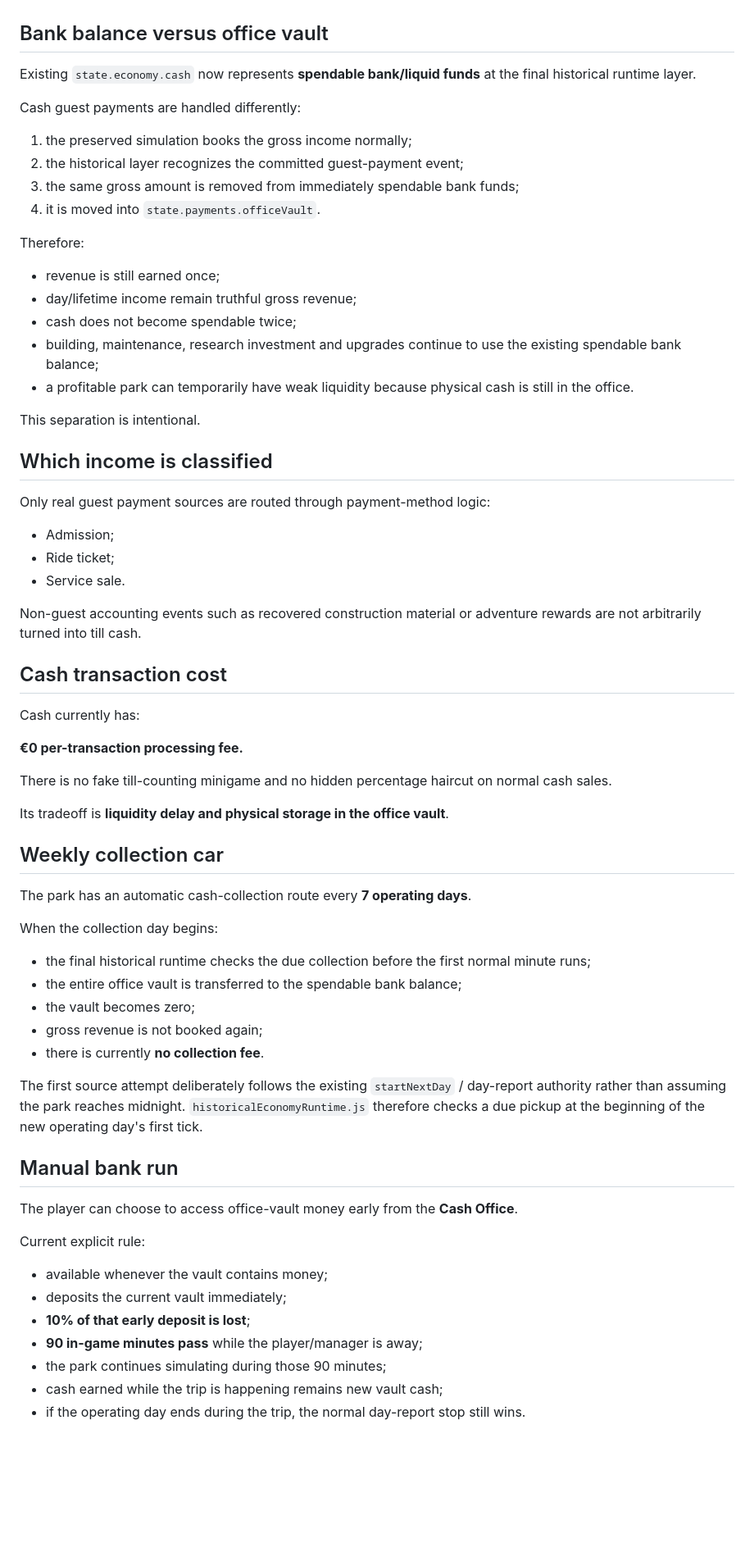
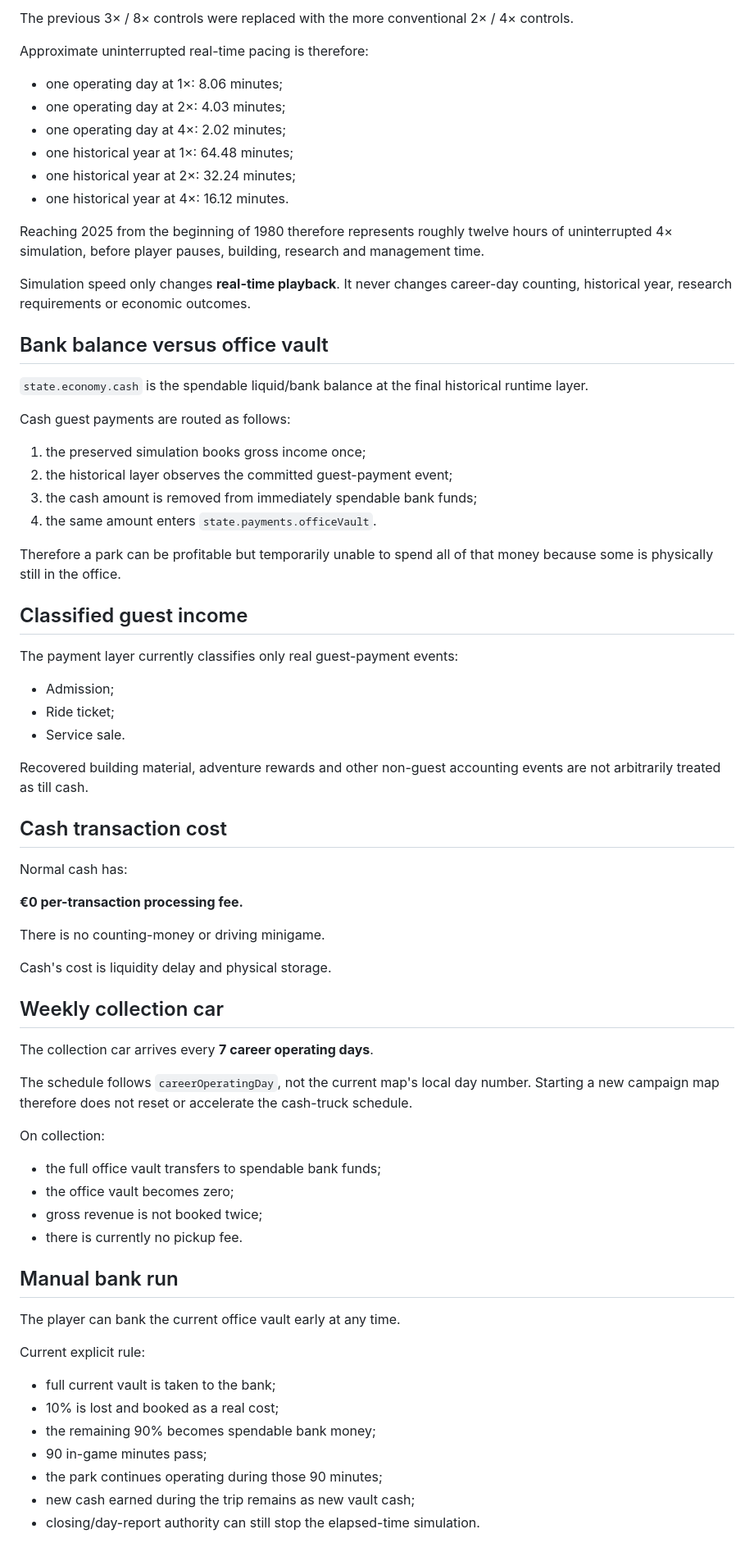
Before and after one commit to mike-axiom-mir/axm-theme-park-simulator, a Markdown page: playable_3d/STEWARDSHIP_1980_PAYMENTS_CASH_LOGISTICS.md, the part around one of its changes. Shown at 82% size. Rendered like a GitHub page; blank space fills up the shorter version.

```diff
--- a/playable_3d/STEWARDSHIP_1980_PAYMENTS_CASH_LOGISTICS.md
+++ b/playable_3d/STEWARDSHIP_1980_PAYMENTS_CASH_LOGISTICS.md
@@ -38,70 +72,75 @@ The market curve between milestone points is interpolated rather than jumping in
+The previous 3× / 8× controls were replaced with the more conventional 2× / 4× controls.
+
+Approximate uninterrupted real-time pacing is therefore:
+
+- one operating day at 1×: 8.06 minutes;
+- one operating day at 2×: 4.03 minutes;
+- one operating day at 4×: 2.02 minutes;
+- one historical year at 1×: 64.48 minutes;
+- one historical year at 2×: 32.24 minutes;
+- one historical year at 4×: 16.12 minutes.
+
+Reaching 2025 from the beginning of 1980 therefore represents roughly twelve hours of uninterrupted 4× simulation, before player pauses, building, research and management time.
+
+Simulation speed only changes **real-time playback**. It never changes career-day counting, historical year, research requirements or economic outcomes.
 
 ## Bank balance versus office vault
 
-Existing `state.economy.cash` now represents **spendable bank/liquid funds** at the final historical runtime layer.
+`state.economy.cash` is the spendable liquid/bank balance at the final historical runtime layer.
 
-Cash guest payments are handled differently:
+Cash guest payments are routed as follows:
 
-1. the preserved simulation books the gross income normally;
-2. the historical layer recognizes the committed guest-payment event;
-3. the same gross amount is removed from immediately spendable bank funds;
-4. it is moved into `state.payments.officeVault`.
+1. the preserved simulation books gross income once;
+2. the historical layer observes the committed guest-payment event;
+3. the cash amount is removed from immediately spendable bank funds;
+4. the same amount enters `state.payments.officeVault`.
 
-Therefore:
+Therefore a park can be profitable but temporarily unable to spend all of that money because some is physically still in the office.
 
-- revenue is still earned once;
-- day/lifetime income remain truthful gross revenue;
-- cash does not become spendable twice;
-- building, maintenance, research investment and upgrades continue to use the existing spendable bank balance;
-- a profitable park can temporarily have weak liquidity because physical cash is still in the office.
+## Classified guest income
 
-This separation is intentional.
-
-## Which income is classified
-
-Only real guest payment sources are routed through payment-method logic:
+The payment layer currently classifies only real guest-payment events:
 
 - Admission;
 - Ride ticket;
 - Service sale.
 
-Non-guest accounting events such as recovered construction material or adventure rewards are not arbitrarily turned into till cash.
+Recovered building material, adventure rewards and other non-guest accounting events are not arbitrarily treated as till cash.
 
 ## Cash transaction cost
 
-Cash currently has:
+Normal cash has:
 
 **€0 per-transaction processing fee.**
 
-There is no fake till-counting minigame and no hidden percentage haircut on normal cash sales.
+There is no counting-money or driving minigame.
 
-Its tradeoff is **liquidity delay and physical storage in the office vault**.
+Cash's cost is liquidity delay and physical storage.
 
 ## Weekly collection car
 
-The park has an automatic cash-collection route every **7 operating days**.
+The collection car arrives every **7 career operating days**.
 
-When the collection day begins:
+The schedule follows `careerOperatingDay`, not the current map's local day number. Starting a new campaign map therefore does not reset or accelerate the cash-truck schedule.
 
-- the final historical runtime checks the due collection before the first normal minute runs;
-- the entire office vault is transferred to the spendable bank balance;
-- the vault becomes zero;
-- gross revenue is not booked again;
-- there is currently **no collection fee**.
+On collection:
 
-The first source attempt deliberately follows the existing `startNextDay` / day-report authority rather than assuming the park reaches midnight. `historicalEconomyRuntime.js` therefore checks a due pickup at the beginning of the new operating day's first tick.
+- the full office vault transfers to spendable bank funds;
+- the office vault becomes zero;
+- gross revenue is not booked twice;
+- there is currently no pickup fee.
 
 ## Manual bank run
 
-The player can choose to access office-vault money early from the **Cash Office**.
+The player can bank the current office vault early at any time.
 
 Current explicit rule:
 
-- available whenever the vault contains money;
-- deposits the current vault immediately;
-- **10% of that early deposit is lost**;
-- **90 in-game minutes pass** while the player/manager is away;
-- the park continues simulating during those 90 minutes;
-- cash earned while the trip is happening remains new vault cash;
-- if the operating day ends during the trip, the normal day-report stop still wins.
+- full current vault is taken to the bank;
+- 10% is lost and booked as a real cost;
+- the remaining 90% becomes spendable bank money;
+- 90 in-game minutes pass;
+- the park continues operating during those 90 minutes;
+- new cash earned during the trip remains as new vault cash;
+- closing/day-report authority can still stop the elapsed-time simulation.
 
```
Also changed, not shown: other parts of playable_3d/STEWARDSHIP_1980_PAYMENTS_CASH_LOGISTICS.md (+125 -144 lines).
